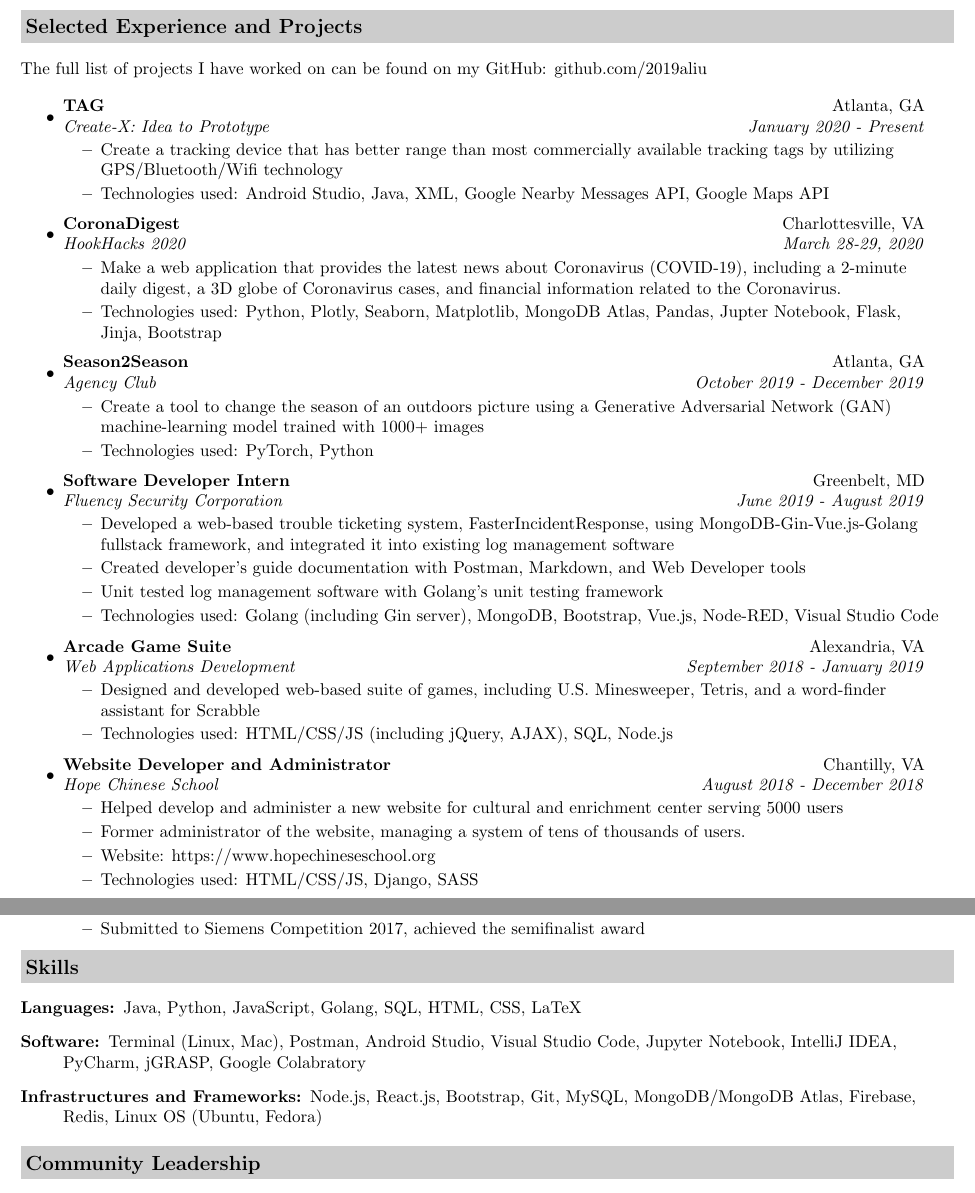
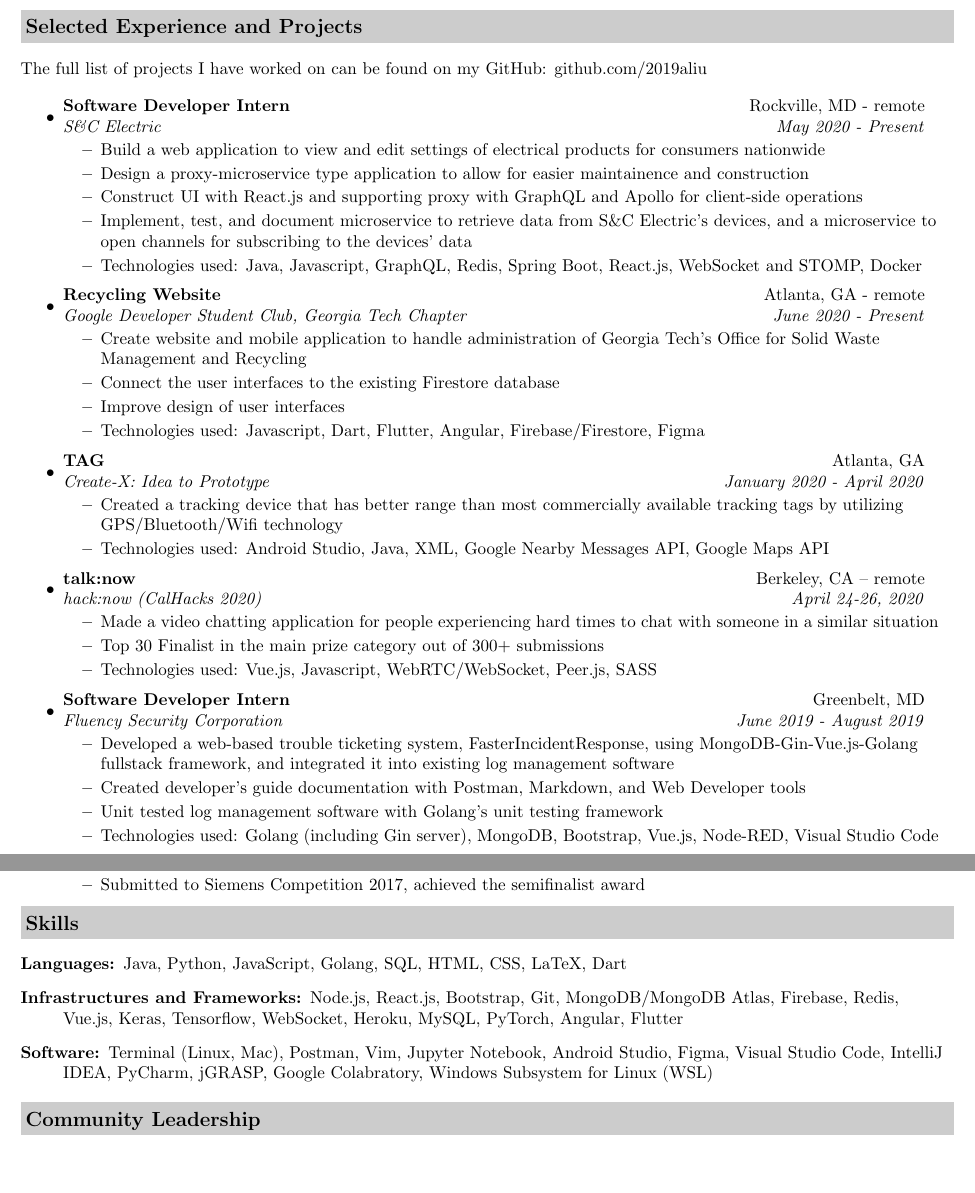
Before and after one commit to 2019aliu/Resume, a LaTeX CV (resume.tex): two parts of pages 1 and 2 of 2, joined at a grey line, cut so that both start at the same text, the shorter picture padded with empty space. Compiled offline with pdfLaTeX.

Commit message:
Updates from Overleaf

```diff
--- a/resume.tex
+++ b/resume.tex
@@ -104,6 +104,23 @@
 The full list of projects I have worked on can be found on my GitHub: github.com/2019aliu
 
 \begin{itemize}
+\item
+    \ressubheading{Software Developer Intern}{Rockville, MD - remote}{S\&C Electric}{May 2020 - Present}
+    \begin{itemize}
+        \resitem{Build a web application to view and edit settings of electrical products for consumers nationwide}
+        \resitem{Design a proxy-microservice type application to allow for easier maintainence and construction}
+        \resitem{Construct UI with React.js and supporting proxy with GraphQL and Apollo for client-side operations}
+        \resitem{Implement, test, and document microservice to retrieve data from S\&C Electric's devices, and a microservice to open channels for subscribing to the devices' data}
+        \resitem{Technologies used: Java, Javascript, GraphQL, Redis, Spring Boot, React.js, WebSocket and STOMP, Docker}
+    \end{itemize}
+\item
+    \ressubheading{Recycling Website}{Atlanta, GA - remote}{Google Developer Student Club, Georgia Tech Chapter}{June 2020 - Present}
+    \begin{itemize}
+        \resitem{Create website and mobile application to handle administration of Georgia Tech's Office for Solid Waste Management and Recycling}
+        \resitem{Connect the user interfaces to the existing Firestore database}
+        \resitem{Improve design of user interfaces}
+        \resitem{Technologies used: Javascript, Dart, Flutter, Angular, Firebase/Firestore, Figma}
+    \end{itemize}
 % \item
 %     \ressubheading{Software Developer Intern}{Greenbelt, MD}{Fluency Security Corporation}{June 2019 - August 2019}
 % 	\begin{itemize}
@@ -113,24 +130,31 @@
 % 		\resitem{Technologies used: Golang (including Gin server), MongoDB, Bootstrap, Vue.js, Node-RED, Visual Studio Code}
 % 	\end{itemize}
 \item
-    \ressubheading{TAG}{Atlanta, GA}{Create-X: Idea to Prototype}{January 2020 - Present}
+    \ressubheading{TAG}{Atlanta, GA}{Create-X: Idea to Prototype}{January 2020 - April 2020}
     \begin{itemize}
-        \resitem{Create a tracking device that has better range than most commercially available tracking tags by utilizing GPS/Bluetooth/Wifi technology}
+        \resitem{Created a tracking device that has better range than most commercially available tracking tags by utilizing GPS/Bluetooth/Wifi technology}
         % \item Uses Global Positioning System (GPS) to determine vicinity of device, Bluetooth/Wifi to identity exact location, and Android Studio to create a mobile app to easily manage tracking
         \resitem{Technologies used: Android Studio, Java, XML, Google Nearby Messages API, Google Maps API}
     \end{itemize}
 \item
-    \ressubheading{CoronaDigest}{Charlottesville, VA}{HookHacks 2020}{March 28-29, 2020}
+    \ressubheading{talk:now}{Berkeley, CA -- remote}{hack:now (CalHacks 2020)}{April 24-26, 2020}
     \begin{itemize}
-        \resitem{Make a web application that provides the latest news about Coronavirus (COVID-19), including a 2-minute daily digest, a 3D globe of Coronavirus cases, and financial information related to the Coronavirus.}
-        \resitem{Technologies used: Python, Plotly, Seaborn, Matplotlib, MongoDB Atlas, Pandas, Jupter Notebook, Flask, Jinja, Bootstrap}
+        \resitem{Made a video chatting application for people experiencing hard times to chat with someone in a similar situation}
+        \resitem{Top 30 Finalist in the main prize category out of 300+ submissions}
+        \resitem{Technologies used: Vue.js, Javascript, WebRTC/WebSocket, Peer.js, SASS}
     \end{itemize}
+% \item
+%     \ressubheading{CoronaDigest}{Charlottesville, VA}{HookHacks 2020}{March 28-29, 2020}
+%     \begin{itemize}
+%         \resitem{Make a web application that provides the latest news about Coronavirus (COVID-19), including a 2-minute daily digest, a 3D globe of Coronavirus cases, and financial information related to the Coronavirus.}
+%         \resitem{Technologies used: Python, Plotly, Seaborn, Matplotlib, MongoDB Atlas, Pandas, Jupter Notebook, Flask, Jinja, Bootstrap}
+%     \end{itemize}
 % \item
 %     \ressubheading{Creating the Next}{Atlanta, GA}{Hacklytics 2020}{February 22-23, 2020}
 %     \begin{itemize}
 %         \resitem{Visualized unemployment data and other macroeconomic factors nationally and globally, and built multivariate regression model to determine how much the government should spend on unemployment}
 %         \resitem{Won best use of visualizations}
-%         \resitem{Technologies used: Python, Plotly, Seaborn, Matplotlib, MongoDB Atlas, Pandas, Jupyter Notebook, Flask}
+%         \resitem{Technologies used: Python, Plotly, Seaborn, Matplotlib, MongoDB Atlas, Pandas, Jupyter Notebook, Flask, Heroku}
 %     \end{itemize}
 % \item
 %     \ressubheading{FoxStocks}{Athens, GA}{UGAHacks 5}{February 7-9, 2020}
@@ -145,12 +169,12 @@
 %         \item Develop a data analytic algorithm for a time-based plot of Atlanta using SGD technique to optimize the lengths between any two points based on the time taken
 %         \item Technologies used: Pandas, Google Maps API, Python
 %     \end{itemize}
-\item
-    \ressubheading{Season2Season}{Atlanta, GA}{Agency Club}{October 2019 - December 2019}
-    \begin{itemize}
-        \resitem{Create a tool to change the season of an outdoors picture using a Generative Adversarial Network (GAN) machine-learning model trained with 1000+ images}
-        \resitem{Technologies used: PyTorch, Python}
-    \end{itemize}
+% \item
+%     \ressubheading{Season2Season}{Atlanta, GA}{Agency Club}{October 2019 - December 2019}
+%     \begin{itemize}
+%         \resitem{Create a tool to change the season of an outdoors picture using a Generative Adversarial Network (GAN) machine-learning model trained with 1000+ images}
+%         \resitem{Technologies used: PyTorch, Python}
+%     \end{itemize}
 % \item
 %     \ressubheading{Inline}{Durham, NC}{HackDuke 2020}{November 2-3, 2019}
 %     \begin{itemize}
@@ -190,15 +214,15 @@
 % 		\resitem{Developer of the LegiChat hack for HackTJ 6.0}
 % 		\resitem{Motivated by the lack of a unified method of contacting local Congresspeople, as well as the Phone2Action challenge.}
 % 		\resitem{Technologies used: Phone2Action API, HTML, CSS, JS, Node.js, Python (for scrapping data, elastic search), Git}
-\item
-    \ressubheading{Arcade Game Suite}{Alexandria, VA}{Web Applications Development}{September 2018 - January 2019}
-	\begin{itemize}
-% 		\resitem{Personal website with projects and coding exercises}
-		\resitem{Designed and developed web-based suite of games, including U.S. Minesweeper, Tetris, and a word-finder assistant for Scrabble}
-% 		\resitem{Explored functionalities of Javascript, including making a standalone server, asynchronous programming, and integrating databases}
-% 		\resitem{Initially created for Web Applications Development course, later expanded website for other projects.}
-		\resitem{Technologies used: HTML/CSS/JS (including jQuery, AJAX), SQL, Node.js}
-	\end{itemize}
+% \item
+%     \ressubheading{Arcade Game Suite}{Alexandria, VA}{Web Applications Development}{September 2018 - January 2019}
+% 	\begin{itemize}
+% % 		\resitem{Personal website with projects and coding exercises}
+% 		\resitem{Designed and developed web-based suite of games, including U.S. Minesweeper, Tetris, and a word-finder assistant for Scrabble}
+% % 		\resitem{Explored functionalities of Javascript, including making a standalone server, asynchronous programming, and integrating databases}
+% % 		\resitem{Initially created for Web Applications Development course, later expanded website for other projects.}
+% 		\resitem{Technologies used: HTML/CSS/JS (including jQuery, AJAX), SQL, Node.js}
+% 	\end{itemize}
 % % 	\end{itemize}
 % \item
 %     \ressubheading{Personal Website}{Alexandria, VA}{Web Applications Development}{September 2018 - January 2019}
@@ -210,14 +234,14 @@
 % 		\resitem{Technologies used: HTML/CSS/JS (including jQuery, AJAX), SQL, Node.js}
 % 	\end{itemize}
 % \pagebreak
-\item
-    \ressubheading{Website Developer and Administrator}{Chantilly, VA}{Hope Chinese School}{August 2018 - December 2018}
-	\begin{itemize}
-	    \resitem{Helped develop and administer a new website for cultural and enrichment center serving 5000 users}
-		\resitem{Former administrator of the website, managing a system of tens of thousands of users.}
-		\resitem{Website: https://www.hopechineseschool.org}
-		\resitem{Technologies used: HTML/CSS/JS, Django, SASS}
-	\end{itemize}
+% \item
+%     \ressubheading{Website Developer and Administrator}{Chantilly, VA}{Hope Chinese School}{August 2018 - December 2018}
+% 	\begin{itemize}
+% 	    \resitem{Helped develop and administer a new website for cultural and enrichment center serving 5000 users}
+% 		\resitem{Former administrator of the website, managing a system of tens of thousands of users.}
+% 		\resitem{Website: https://www.hopechineseschool.org}
+% 		\resitem{Technologies used: HTML/CSS/JS, Django, SASS}
+% 	\end{itemize}
 % \pagebreak
 % should I talk about Boggle here?
 %\pagebreak
@@ -270,9 +294,9 @@
 \resheading{Skills}
 
 \begin{description}
-\item[Languages:] Java, Python, JavaScript, Golang, SQL, HTML, CSS, LaTeX % Markdown, Bash are there, but not necessary
-\item[Software:] Terminal (Linux, Mac), Postman, Android Studio, Visual Studio Code, Jupyter Notebook, IntelliJ IDEA, PyCharm, jGRASP, Google Colabratory
-\item[Infrastructures and Frameworks:] Node.js, React.js, Bootstrap, Git, MySQL, MongoDB/MongoDB Atlas, Firebase, Redis, Linux OS (Ubuntu, Fedora)
+\item[Languages:] Java, Python, JavaScript, Golang, SQL, HTML, CSS, LaTeX, Dart % Markdown, Bash are there, but not necessary
+\item[Infrastructures and Frameworks:] Node.js, React.js, Bootstrap, Git, MongoDB/MongoDB Atlas, Firebase, Redis, Vue.js, Keras, Tensorflow, WebSocket, Heroku, MySQL, PyTorch, Angular, Flutter
+\item[Software:] Terminal (Linux, Mac), Postman, Vim, Jupyter Notebook, Android Studio, Figma, Visual Studio Code, IntelliJ IDEA, PyCharm, jGRASP, Google Colabratory, Windows Subsystem for Linux (WSL)
 % \item[Miscellaneous:]
 % Great troubleshooting and debugging skills, great at explaining concepts to other people
 \end{description}
```
Also changed, not shown: cv.tex (+51 -10 lines), resumeShort.tex (+42 -33 lines).
